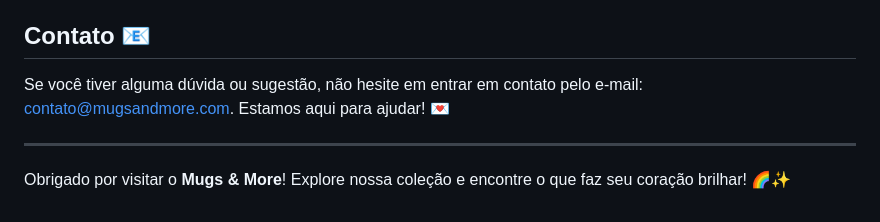
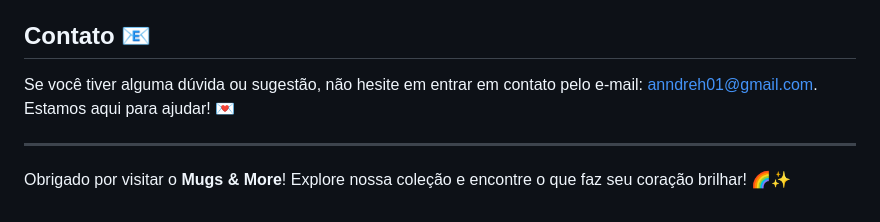
Before and after one commit to anndrehjr/Site-M-M, a Markdown page: README.md, the part around the change. Rendered like a GitHub page.

Commit message:
Site m&m

```diff
--- a/README.md
+++ b/README.md
@@ -78,7 +78,7 @@ Contribuições são sempre bem-vindas! Para contribuir, siga estas etapas:
 
 ## Contato 📧
 
-Se você tiver alguma dúvida ou sugestão, não hesite em entrar em contato pelo e-mail: contato@mugsandmore.com. Estamos aqui para ajudar! 💌
+Se você tiver alguma dúvida ou sugestão, não hesite em entrar em contato pelo e-mail: anndreh01@gmail.com. Estamos aqui para ajudar! 💌
 
 ---
 
```
